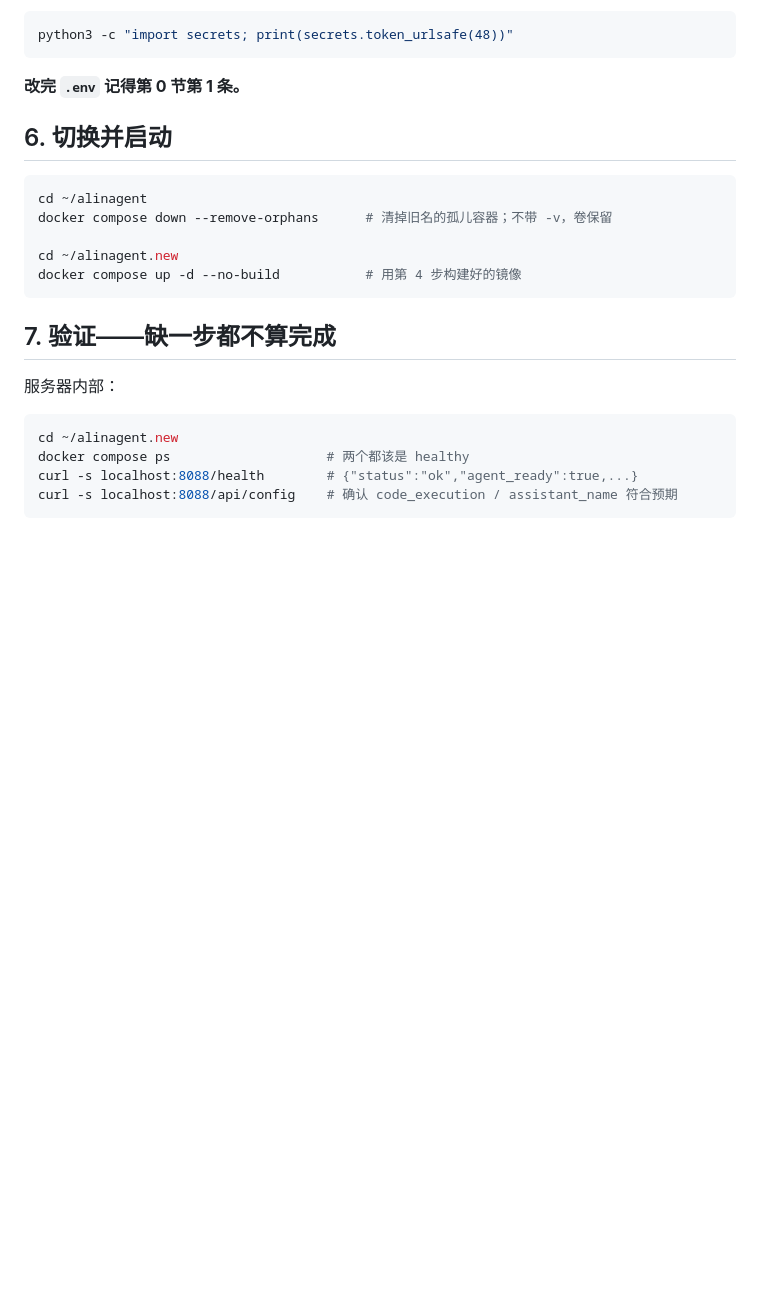
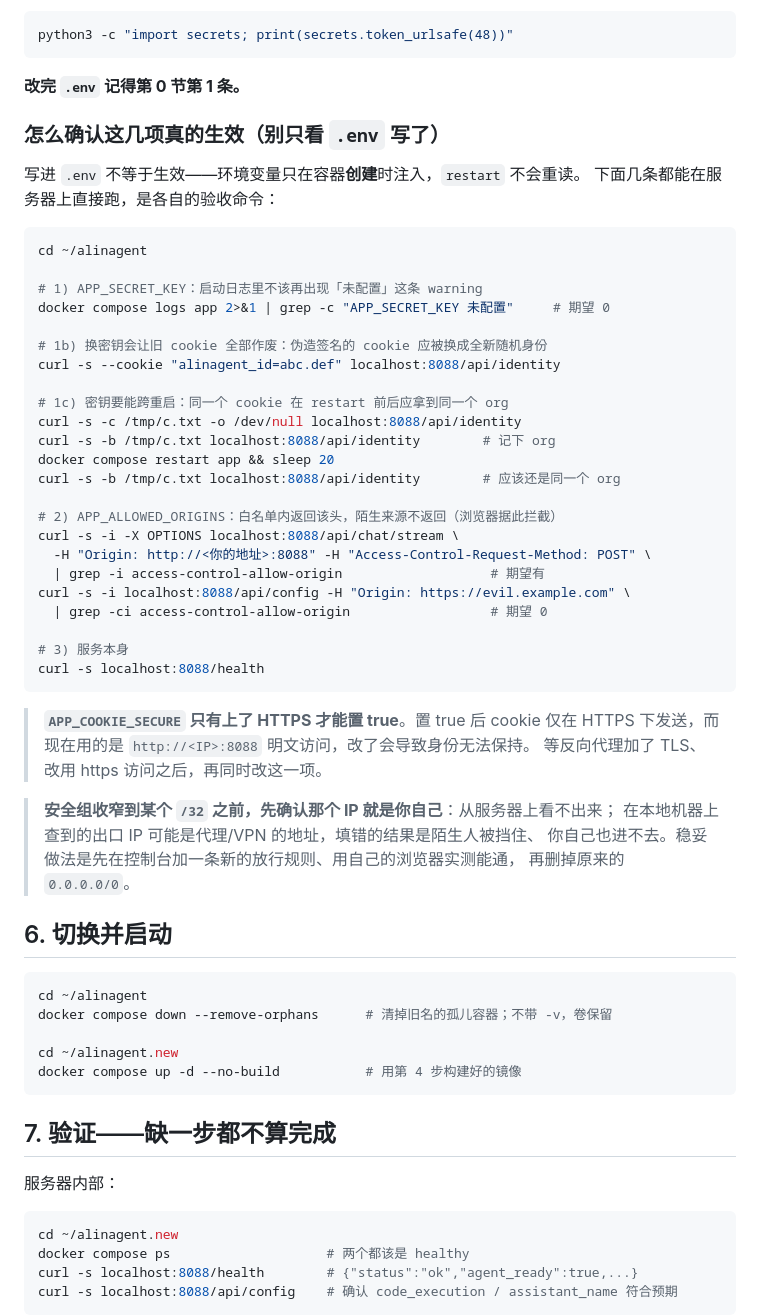
Before and after one commit to Alin981010/alin-chat-assistant, a Markdown page: DEPLOY.md, the part around the change. Drawn GitHub-style; blank space fills up the shorter version.

Commit message:
DEPLOY.md: how to verify the .env items actually took effect
Writing a variable into .env is not the same as it being live (env vars are only
injected at container creation), so the runbook now carries the acceptance
commands for APP_SECRET_KEY (warning gone, old signed cookies invalidated, same
cookie keeps its org across a restart) and for APP_ALLOWED_ORIGINS (allowlist
origin gets the header, unknown origins do not).

Also warns that APP_COOKIE_SECURE must stay false while the app is served over
plain HTTP, and that a /32 security-group rule should be added alongside the
existing rule and verified from the browser before removing 0.0.0.0/0, since an
IP learned on the local machine can be a proxy egress address.

````diff
--- a/DEPLOY.md
+++ b/DEPLOY.md
@@ -105,6 +105,46 @@ python3 -c "import secrets; print(secrets.token_urlsafe(48))"
 ```
 
 **改完 `.env` 记得第 0 节第 1 条。**
+
+### 怎么确认这几项真的生效（别只看 `.env` 写了）
+
+写进 `.env` 不等于生效——环境变量只在容器**创建**时注入，`restart` 不会重读。
+下面几条都能在服务器上直接跑，是各自的验收命令：
+
+```bash
+cd ~/alinagent
+
+# 1) APP_SECRET_KEY：启动日志里不该再出现「未配置」这条 warning
+docker compose logs app 2>&1 | grep -c "APP_SECRET_KEY 未配置"     # 期望 0
+
+# 1b) 换密钥会让旧 cookie 全部作废：伪造签名的 cookie 应被换成全新随机身份
+curl -s --cookie "alinagent_id=abc.def" localhost:8088/api/identity
+
+# 1c) 密钥要能跨重启：同一个 cookie 在 restart 前后应拿到同一个 org
+curl -s -c /tmp/c.txt -o /dev/null localhost:8088/api/identity
+curl -s -b /tmp/c.txt localhost:8088/api/identity        # 记下 org
+docker compose restart app && sleep 20
+curl -s -b /tmp/c.txt localhost:8088/api/identity        # 应该还是同一个 org
+
+# 2) APP_ALLOWED_ORIGINS：白名单内返回该头，陌生来源不返回（浏览器据此拦截）
+curl -s -i -X OPTIONS localhost:8088/api/chat/stream \
+  -H "Origin: http://<你的地址>:8088" -H "Access-Control-Request-Method: POST" \
+  | grep -i access-control-allow-origin                   # 期望有
+curl -s -i localhost:8088/api/config -H "Origin: https://evil.example.com" \
+  | grep -ci access-control-allow-origin                  # 期望 0
+
+# 3) 服务本身
+curl -s localhost:8088/health
+```
+
+> **`APP_COOKIE_SECURE` 只有上了 HTTPS 才能置 true**。置 true 后 cookie 仅在 HTTPS
+> 下发送，而现在用的是 `http://<IP>:8088` 明文访问，改了会导致身份无法保持。
+> 等反向代理加了 TLS、改用 https 访问之后，再同时改这一项。
+
+> **安全组收窄到某个 `/32` 之前，先确认那个 IP 就是你自己**：从服务器上看不出来；
+> 在本地机器上查到的出口 IP 可能是代理/VPN 的地址，填错的结果是陌生人被挡住、
+> 你自己也进不去。稳妥做法是先在控制台加一条新的放行规则、用自己的浏览器实测能通，
+> 再删掉原来的 `0.0.0.0/0`。
 
 ## 6. 切换并启动
 
````
